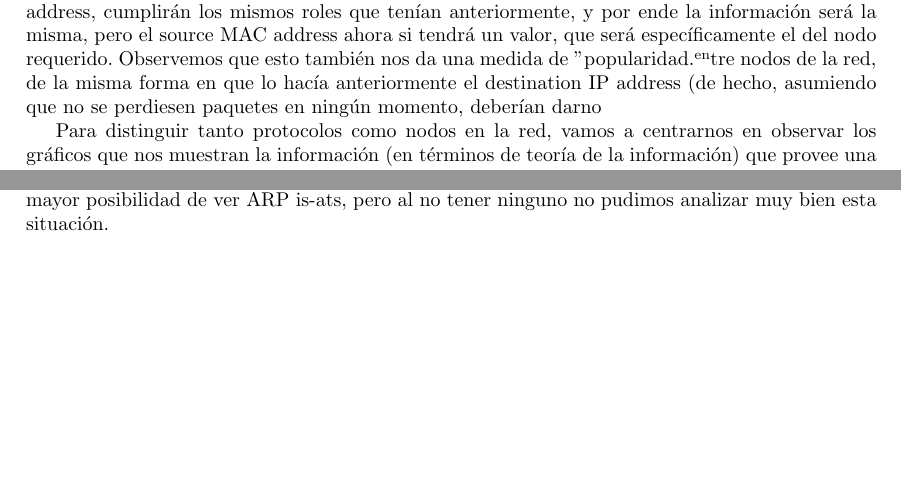
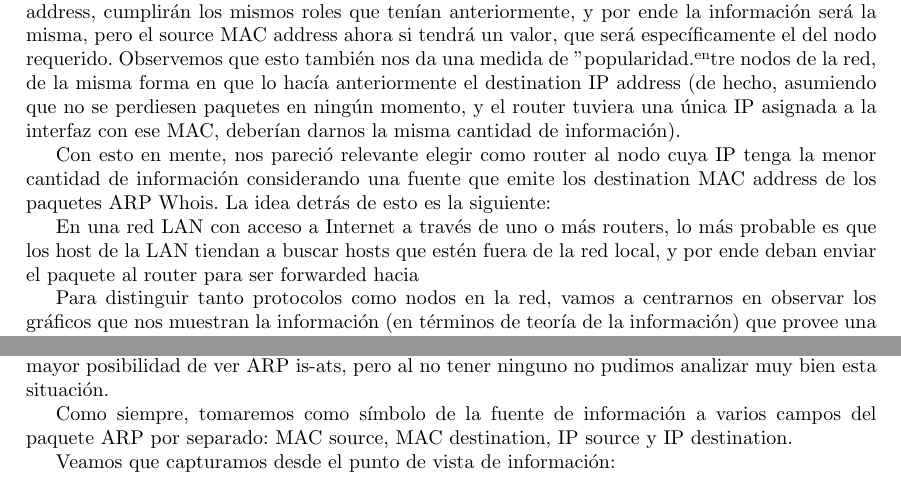
Before and after one commit to jbayardo/redes-tp1, a LaTeX document (informe/informe.tex): two parts of pages 4 and 13 of 19 before the commit and two parts of pages 4 and 14 of 20 after it, joined at a grey line, cut so that both start at the same text, the shorter picture padded with empty space. Compiled offline with pdfLaTeX; a LaTeX package or settings file that is missing is left out.

Commit message:
Updates from ShareLaTeX

```diff
--- a/informe/informe.tex
+++ b/informe/informe.tex
@@ -91,7 +91,11 @@ Pensemos, entonces, en cómo seleccionar un host distinguido basándonos únicam
 
 Si el paquete es de tipo Whois, queda claro que el destination MAC address no nos va a brindar ninguna información, ya que está fijado a FF:FF:FF:FF. Por otro lado, el source IP address y source MAC address tampoco lo harán: cualquier host que deseé enviar un paquete IP precisará de estos campos, y por ende tendremos muchos host, donde los que sobresaldrán serán aquellos que busquen muchos destinos. Por otro lado, el destination IP address nos da una buena medida de qué IPs son las más requeridas.
 
-En el caso contrario, tenemos que los destination MAC e IP addresses, junto con source IP address, cumplirán los mismos roles que tenían anteriormente, y por ende la información será la misma, pero el source MAC address ahora si tendrá un valor, que será específicamente el del nodo requerido. Observemos que esto también nos da una medida de "popularidad" entre nodos de la red, de la misma forma en que lo hacía anteriormente el destination IP address (de hecho, asumiendo que no se perdiesen paquetes en ningún momento, deberían darno
+En el caso contrario, tenemos que los destination MAC e IP addresses, junto con source IP address, cumplirán los mismos roles que tenían anteriormente, y por ende la información será la misma, pero el source MAC address ahora si tendrá un valor, que será específicamente el del nodo requerido. Observemos que esto también nos da una medida de "popularidad" entre nodos de la red, de la misma forma en que lo hacía anteriormente el destination IP address (de hecho, asumiendo que no se perdiesen paquetes en ningún momento, y el router tuviera una única IP asignada a la interfaz con ese MAC, deberían darnos la misma cantidad de información).
+
+Con esto en mente, nos pareció relevante elegir como router al nodo cuya IP tenga la menor cantidad de información considerando una fuente que emite los destination MAC address de los paquetes ARP Whois. La idea detrás de esto es la siguiente:
+
+En una red LAN con acceso a Internet a través de uno o más routers, lo más probable es que los host de la LAN tiendan a buscar hosts que estén fuera de la red local, y por ende deban enviar el paquete al router para ser forwarded hacia
 
 Para distinguir tanto protocolos como nodos en la red, vamos a centrarnos en observar los gráficos que nos muestran la información (en términos de teoría de la información) que provee una Destination IP Address y tomar la IP que menos información tenga. De esta manera, estaremos quedandonos con el nodo que más apareció en el destino de los paquetes ARP que capturamos. Para distinguir protocolos vamos a hacer lo mismo, es decir quedarnos con el protocolo de menor información y dicho protocolo va a ser el que más fue utilizado.
 
@@ -273,6 +277,10 @@ En interesante ver que, aunque en poca cantidad, se ve un trafico IPv6, por lo q
 \subsubsection{Nodos ARP}
 En este experimento, como contamos antes, no hubo ningún trafico capturado de packetes ARP is-at. Esto nos resulto muy extraño, ya que es la base de la capa de enlace. En esta red WiFi, hay una única SSID pero varios access points, y para nosotros es una incógnita como se maneja el hecho de crear una única subnet a la que se puede acceder desde varios puntos de accesos. Por un lado suponemos que debería hacerse un broadcast a todos los AP de todo paquete broadcasteado en cualquiera de ellos, ya que un host va a buscar enviar un paquete a otro host en su subnet utilizando su dirección física y sin necesidad de ser routeado por el AP. Por otro lado, al ser una red tan grande, esto generaría mucho trafico en toda la red subneteada. Lo que terminamos suponiendo es que los paquetes no se broadcastean a todos los APs ya que en ese caso habría una mayor posibilidad de ver ARP is-ats, pero al no tener ninguno no pudimos analizar muy bien esta situación.
 
+Como siempre, tomaremos como símbolo de la fuente de información a varios campos del paquete ARP por separado: MAC source, MAC destination, IP source y IP destination.
+
+Veamos que capturamos desde el punto de vista de información:
+
 \newpage
 \section{Cuarto Experimento: Red Controlada}
 \subsection{Características y condiciones de la red}
```
